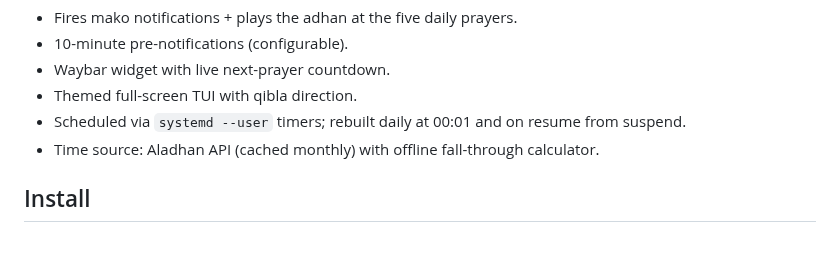
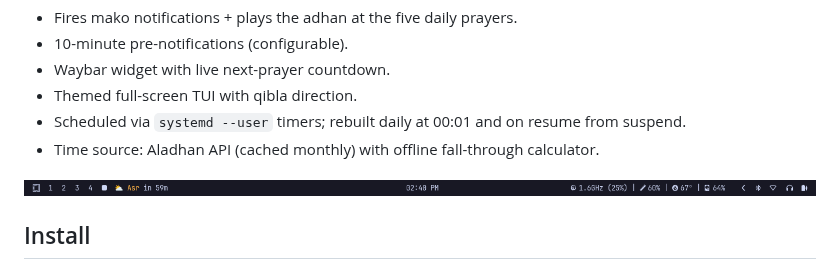
Before and after one commit to mrCode/omarchy-prayer, a Markdown page: README.md, the part around the change. Rendered like a GitHub page; pictures changed too: preview.png (added); blank space fills up the shorter version.

Commit message:
docs(readme): add preview screenshot showing Waybar widget

```diff
--- a/README.md
+++ b/README.md
@@ -8,6 +8,8 @@ Muslim prayer-time notifier for Omarchy (Hyprland + mako + waybar).
 - Themed full-screen TUI with qibla direction.
 - Scheduled via `systemd --user` timers; rebuilt daily at 00:01 and on resume from suspend.
 - Time source: Aladhan API (cached monthly) with offline fall-through calculator.
+
+![Preview](preview.png)
 
 ## Install
 
```
